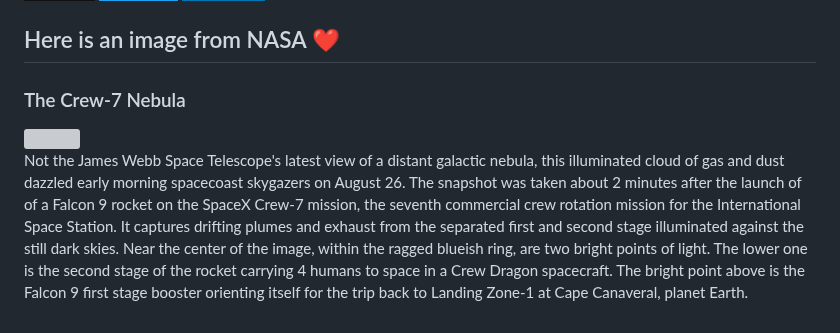
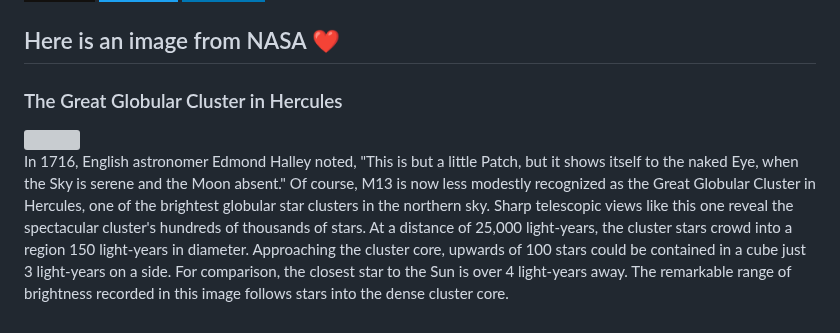
Before and after one commit to Kl0ven/Kl0ven, a Markdown page: README.md, the part around the change. Drawn GitHub-style; badges without logos; grey boxes are pictures that could not be loaded.

Commit message:
Automated publish: Fri Sep  1 06:01:29 UTC 2023 5d8873c0f46e88e055f5f361f471db6c43593d10

```diff
--- a/README.md
+++ b/README.md
@@ -60,8 +60,8 @@
 </p>
 
 <h2>Here is an image from NASA ❤</h2>
-<h3>The Crew-7 Nebula</h3>
- <img class="fit-picture" src="https://apod.nasa.gov/apod/image/2308/Crew_7_Nebula_Seeley-1_1024.jpg"">
+<h3>The Great Globular Cluster in Hercules</h3>
+ <img class="fit-picture" src="https://apod.nasa.gov/apod/image/2309/M13-totale-en-cours-crop8_1024.jpg"">
 
 
-<p style="text-align: justify;">Not the James Webb Space Telescope&#39;s latest view of a distant galactic nebula, this illuminated cloud of gas and dust dazzled early morning spacecoast skygazers on August 26. The snapshot was taken about 2 minutes after the launch of of a Falcon 9 rocket on the SpaceX Crew-7 mission, the seventh commercial crew rotation mission for the International Space Station. It captures drifting plumes and exhaust from the separated first and second stage illuminated against the still dark skies. Near the center of the image, within the ragged blueish ring, are two bright points of light. The lower one is the second stage of the rocket carrying 4 humans to space in a Crew Dragon spacecraft. The bright point above is the Falcon 9 first stage booster orienting itself for the trip back to Landing Zone-1 at Cape Canaveral, planet Earth.</p>
+<p style="text-align: justify;">In 1716, English astronomer Edmond Halley noted, &quot;This is but a little Patch, but it shows itself to the naked Eye, when the Sky is serene and the Moon absent.&quot; Of course, M13 is now less modestly recognized as the Great Globular Cluster in Hercules, one of the brightest globular star clusters in the northern sky. Sharp telescopic views like this one reveal the spectacular cluster&#39;s hundreds of thousands of stars. At a distance of 25,000 light-years, the cluster stars crowd into a region 150 light-years in diameter. Approaching the cluster core, upwards of 100 stars could be contained in a cube just 3 light-years on a side. For comparison, the closest star to the Sun is over 4 light-years away. The remarkable range of brightness recorded in this image follows stars into the dense cluster core.</p>
```
